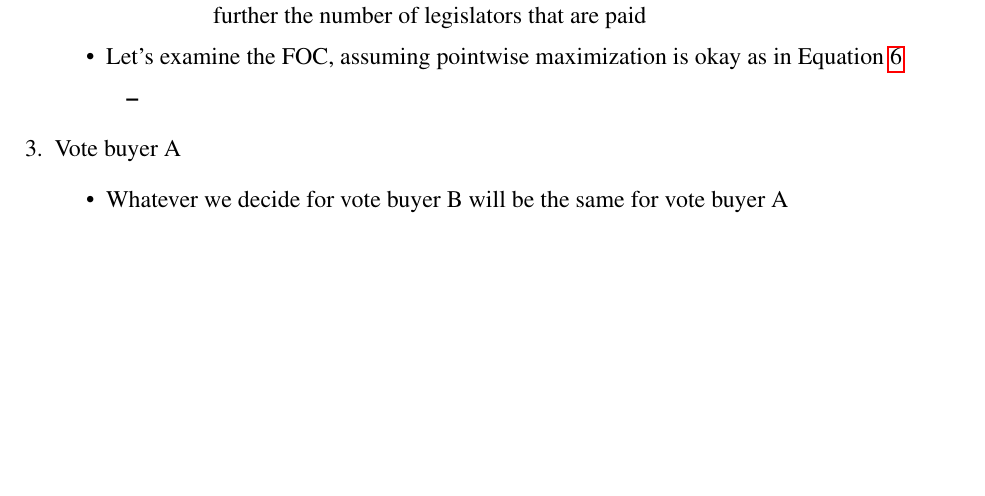
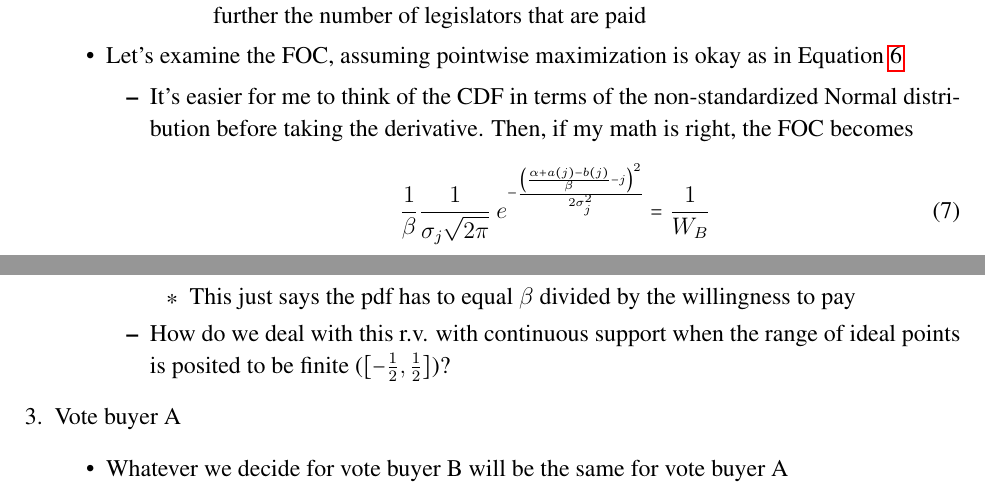
Before and after one commit to JorgeValde/political-uncertainty, a LaTeX document (GS-extension.tex): part of page 4 of 5 before the commit and two parts of pages 4 and 5 of 6 after it, the two joined at a grey line, cut so that both start at the same text, the shorter picture padded with empty space. Compiled offline with pdfLaTeX.

Commit message:
work out FOC for vote buyer B in terms of PDF

```diff
--- a/GS-extension.tex
+++ b/GS-extension.tex
@@ -189,7 +189,15 @@ Backward induction (legislature moves last; B makes last bribe; A makes first br
 				\end{itemize}
 			\item Let's examine the FOC, assuming pointwise maximization is okay as in Equation~\ref{eq:foc}
 				\begin{itemize}
-					\item
+					\item It's easier for me to think of the CDF in terms of the non-standardized Normal distribution before taking the derivative. Then, if my math is right, the FOC becomes
+						\begin{equation}
+							  \frac{1}{\beta}\frac{1}{\sigma_j \sqrt{2\pi}} \: e^{- \frac{\left(\frac{\alpha + a(j) - b(j)}{\beta} - j\right)^2}{2\sigma_j^2} }= \frac{1}{W_B}
+						\end{equation}
+							\begin{itemize}
+								\item This just says the pdf has to equal $\beta$ divided by the willingness to pay
+							\end{itemize}
+					\item How do we deal with this r.v. with continuous support when the range of ideal points is posited to be finite ($[-\frac{1}{2},\frac{1}{2}]$)?
+
 				\end{itemize}
 		\end{itemize}
 	\item Vote buyer A
```
Also changed, not shown: GS-extension.pdf.
